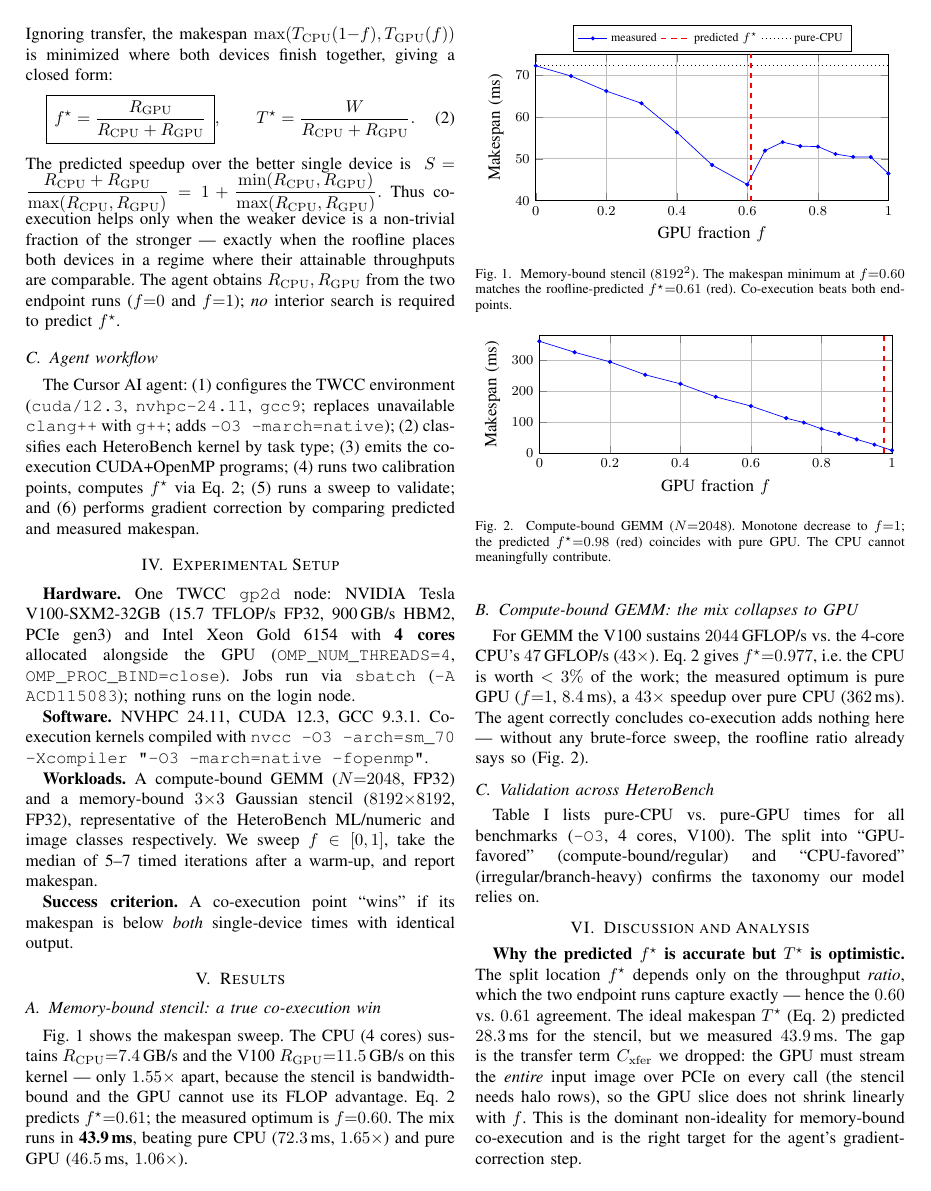
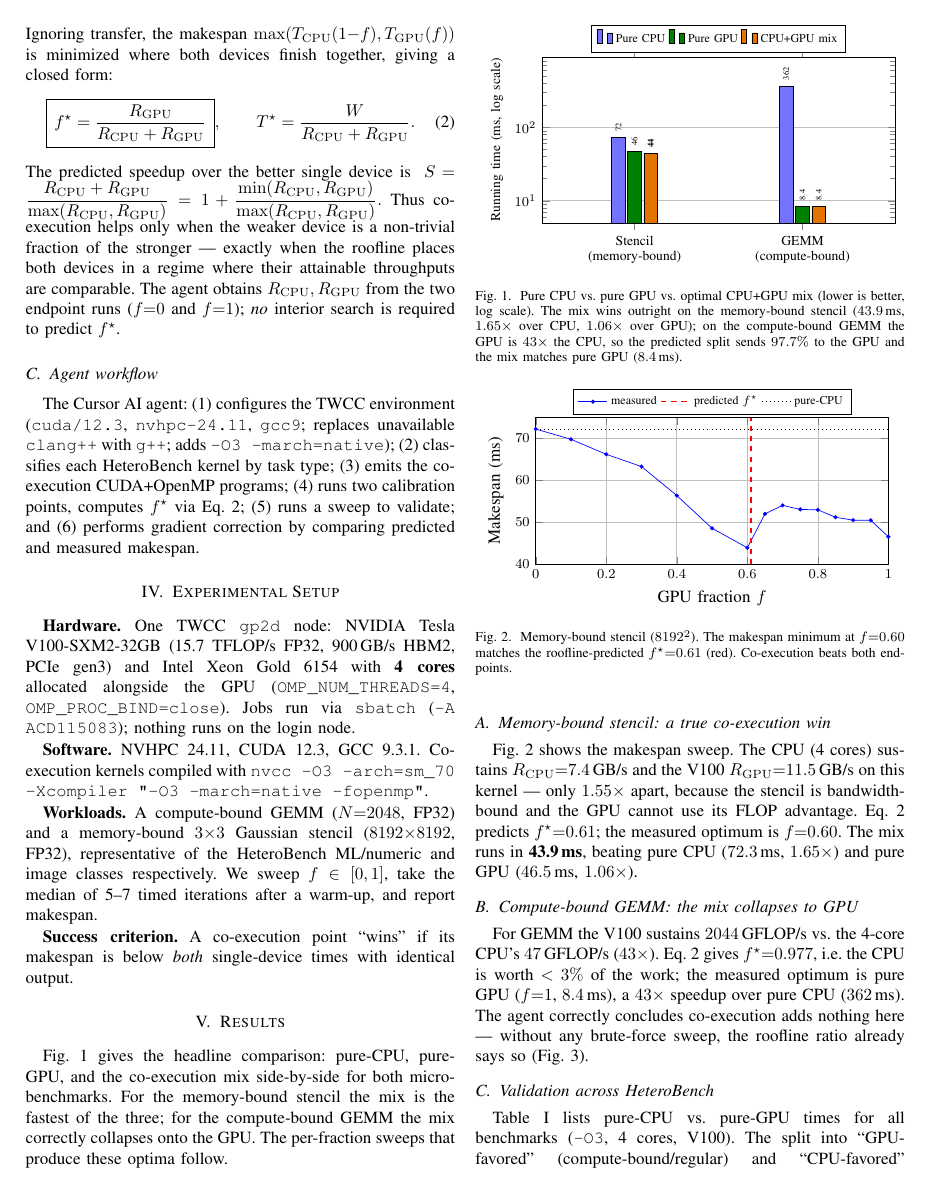
Before and after one commit to h3902340/padp-final, a LaTeX paper (report/final_report.tex): page 2 of 4. Compiled offline with pdfLaTeX.

Commit message:
report: add side-by-side CPU/GPU/mix running-time bar chart (Fig. 1)

```diff
--- a/report/final_report.tex
+++ b/report/final_report.tex
@@ -182,6 +182,43 @@ $f\in[0,1]$, take the median of 5--7 timed iterations after a warm-up, and repor
 
 %------------------------------------------------------------------------------
 \section{Results}
+
+Fig.~\ref{fig:summary} gives the headline comparison: pure-CPU, pure-GPU, and the
+co-execution mix side-by-side for both micro-benchmarks. For the memory-bound stencil the
+mix is the fastest of the three; for the compute-bound GEMM the mix correctly collapses
+onto the GPU. The per-fraction sweeps that produce these optima follow.
+
+\begin{figure}[t]
+\centering
+\begin{tikzpicture}
+\begin{axis}[
+  width=\columnwidth, height=5.0cm,
+  ybar=1.5pt, bar width=8pt,
+  ymode=log, log origin=infty,
+  ymin=5, ymax=900,
+  ylabel={Running time (ms, log scale)},
+  ylabel style={font=\footnotesize},
+  symbolic x coords={Stencil, GEMM},
+  xtick=data,
+  xticklabels={Stencil\\(memory-bound), GEMM\\(compute-bound)},
+  xticklabel style={align=center,font=\footnotesize},
+  legend style={font=\scriptsize,at={(0.5,1.03)},anchor=south,legend columns=3},
+  nodes near coords, point meta=explicit symbolic,
+  every node near coord/.append style={font=\tiny,rotate=90,anchor=west},
+  enlarge x limits=0.55, ymajorgrids,
+  tick label style={font=\footnotesize}]
+\addplot[fill=blue!55] coordinates {(Stencil,72.3)[72] (GEMM,362.2)[362]};
+\addplot[fill=green!50!black] coordinates {(Stencil,46.5)[46] (GEMM,8.4)[8.4]};
+\addplot[fill=orange!90!black] coordinates {(Stencil,43.9)[\textbf{44}] (GEMM,8.4)[8.4]};
+\legend{Pure CPU, Pure GPU, CPU+GPU mix}
+\end{axis}
+\end{tikzpicture}
+\caption{Pure CPU vs.\ pure GPU vs.\ optimal CPU+GPU mix (lower is better, log scale).
+The mix wins outright on the memory-bound stencil ($43.9$\,ms, $1.65\times$ over CPU,
+$1.06\times$ over GPU); on the compute-bound GEMM the GPU is $43\times$ the CPU, so the
+predicted split sends $97.7\%$ to the GPU and the mix matches pure GPU ($8.4$\,ms).}
+\label{fig:summary}
+\end{figure}
 
 \subsection{Memory-bound stencil: a true co-execution win}
 Fig.~\ref{fig:stencil} shows the makespan sweep. The CPU (4 cores) sustains
```
Also changed, not shown: report/final_report.pdf.
